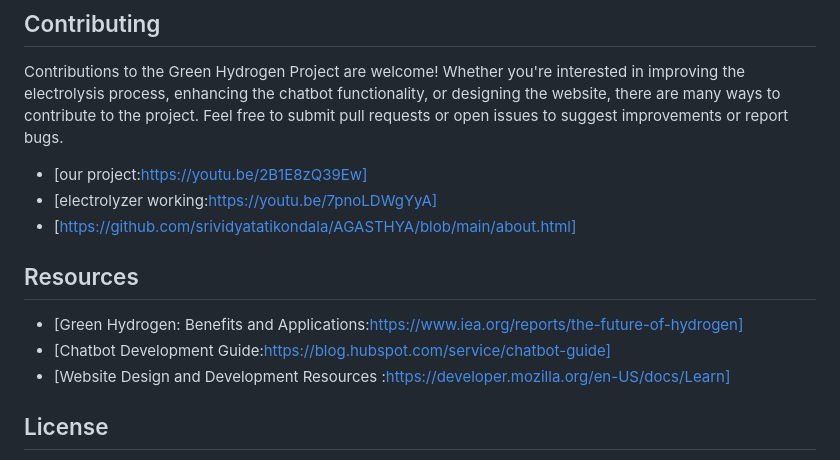
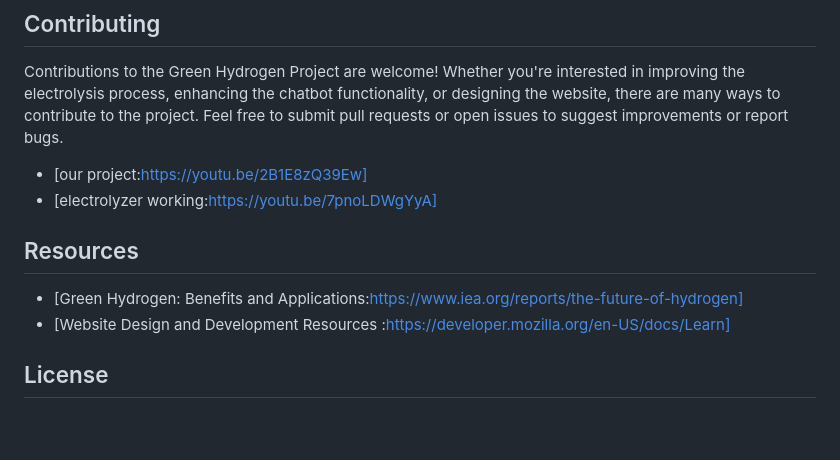
Before and after one commit to srividyatatikondala/AGASTHYA, a Markdown page: README.md, the part around the change. Rendered like a GitHub page; blank space fills up the shorter version.

```diff
--- a/README.md
+++ b/README.md
@@ -64,10 +64,8 @@ Contributions to the Green Hydrogen Project are welcome! Whether you're interest
 
 - [our project:https://youtu.be/2B1E8zQ39Ew]
 - [electrolyzer working:https://youtu.be/7pnoLDWgYyA]
-- [https://github.com/srividyatatikondala/AGASTHYA/blob/main/about.html]
 ## Resources
 - [Green Hydrogen: Benefits and Applications:https://www.iea.org/reports/the-future-of-hydrogen]
-- [Chatbot Development Guide:https://blog.hubspot.com/service/chatbot-guide]
 - [Website Design and Development Resources :https://developer.mozilla.org/en-US/docs/Learn]
 
 ## License
```
